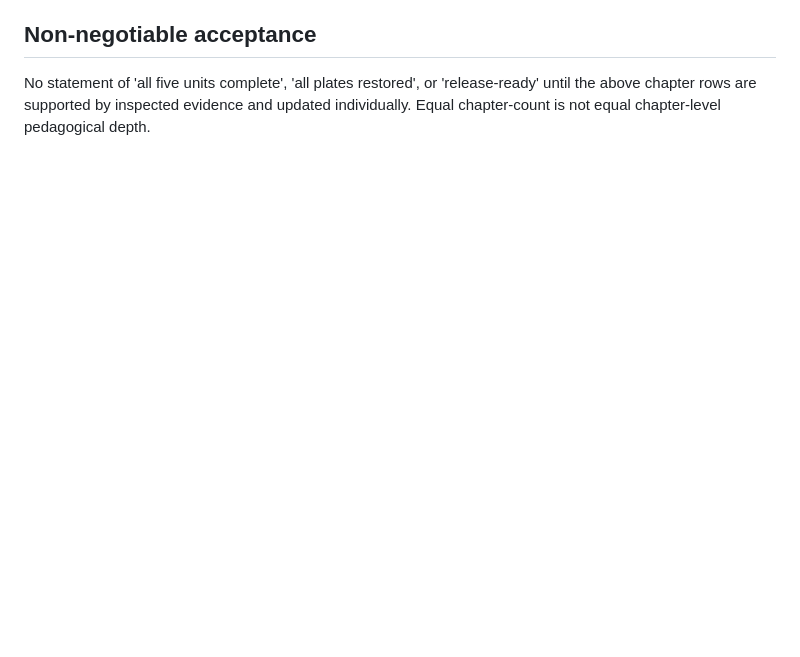
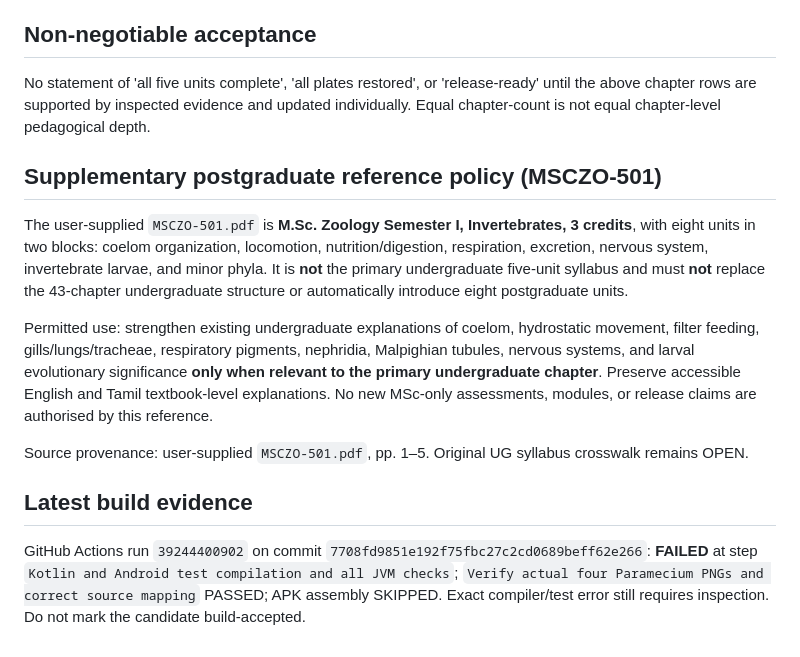
Before and after one commit to rameshgascngl-create/Invertebrata-, a Markdown page: docs/INVERTEBRATA_43_CHAPTER_THEORY_IMAGE_AUDIT_2026.md, the part around the change. Drawn GitHub-style; blank space fills up the shorter version.

Commit message:
Record MSCZO-501 as supplementary only and retain failed Android build gate

```diff
--- a/docs/INVERTEBRATA_43_CHAPTER_THEORY_IMAGE_AUDIT_2026.md
+++ b/docs/INVERTEBRATA_43_CHAPTER_THEORY_IMAGE_AUDIT_2026.md
@@ -78,3 +78,15 @@ Source baseline: `NativeCurriculumManifest.kt` on branch `native/u58-paramecium-
 ## Non-negotiable acceptance
 
 No statement of 'all five units complete', 'all plates restored', or 'release-ready' until the above chapter rows are supported by inspected evidence and updated individually. Equal chapter-count is not equal chapter-level pedagogical depth.
+
+## Supplementary postgraduate reference policy (MSCZO-501)
+
+The user-supplied `MSCZO-501.pdf` is **M.Sc. Zoology Semester I, Invertebrates, 3 credits**, with eight units in two blocks: coelom organization, locomotion, nutrition/digestion, respiration, excretion, nervous system, invertebrate larvae, and minor phyla. It is **not** the primary undergraduate five-unit syllabus and must **not** replace the 43-chapter undergraduate structure or automatically introduce eight postgraduate units.
+
+Permitted use: strengthen existing undergraduate explanations of coelom, hydrostatic movement, filter feeding, gills/lungs/tracheae, respiratory pigments, nephridia, Malpighian tubules, nervous systems, and larval evolutionary significance **only when relevant to the primary undergraduate chapter**. Preserve accessible English and Tamil textbook-level explanations. No new MSc-only assessments, modules, or release claims are authorised by this reference.
+
+Source provenance: user-supplied `MSCZO-501.pdf`, pp. 1–5. Original UG syllabus crosswalk remains OPEN.
+
+## Latest build evidence
+
+GitHub Actions run `39244400902` on commit `7708fd9851e192f75fbc27c2cd0689beff62e266`: **FAILED** at step `Kotlin and Android test compilation and all JVM checks`; `Verify actual four Paramecium PNGs and correct source mapping` PASSED; APK assembly SKIPPED. Exact compiler/test error still requires inspection. Do not mark the candidate build-accepted.
```
